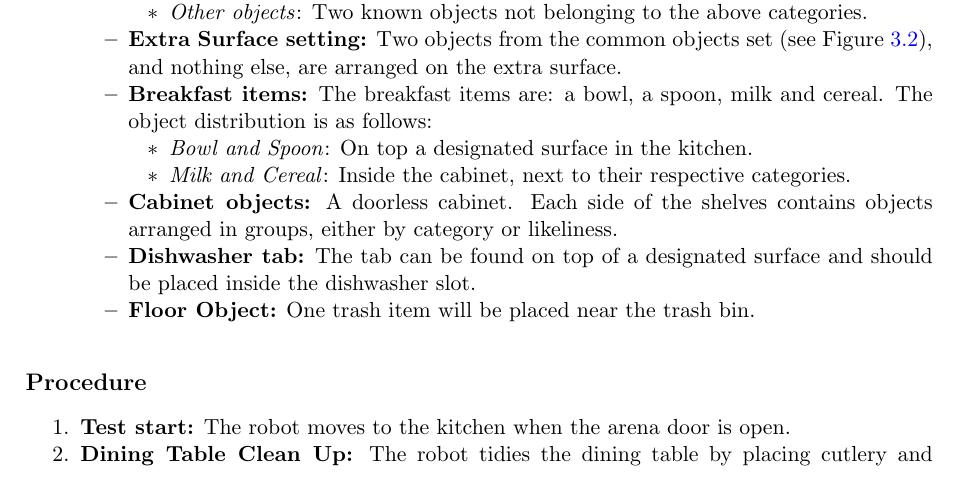
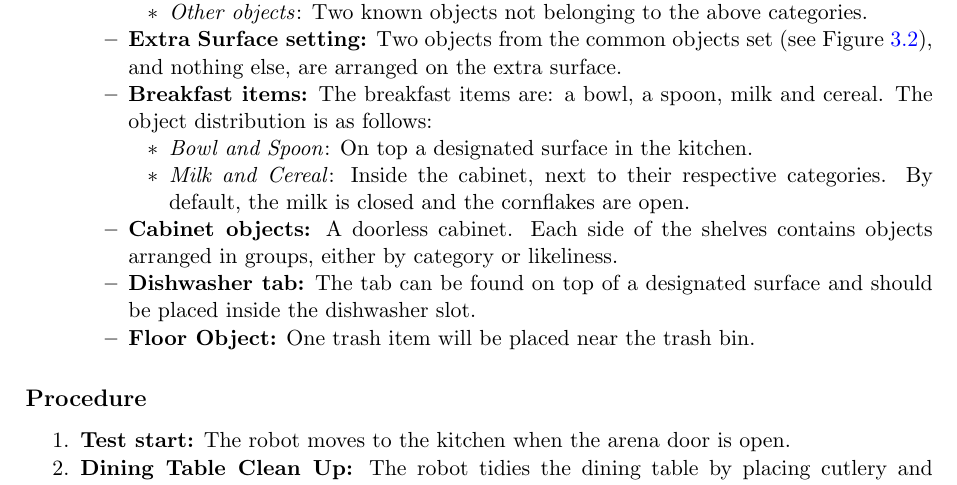
Before and after one commit to RoboCupAtHome/RuleBook, a LaTeX thesis (documents/rulebook.tex, which reads tasks/PickAndPlaceChallenge.tex): part of page 47 of 72, cut so that both start at the same text. Compiled offline with pdfLaTeX.

Commit message:
Also added milk and cornflakes default  open/closed in Setup/Objects/Breakfast

```diff
--- a/tasks/PickAndPlaceChallenge.tex
+++ b/tasks/PickAndPlaceChallenge.tex
@@ -61,7 +61,7 @@ This challenge evaluates manipulation capabilities through cleaning and organizi
 			The object distribution is as follows:
 			\begin{itemize}[nosep]
 				\item\textit{Bowl and Spoon}: On top a designated surface in the kitchen.
-				\item\textit{Milk and Cereal}: Inside the cabinet, next to their respective categories.
+				\item\textit{Milk and Cereal}: Inside the cabinet, next to their respective categories. By default, the milk is closed and the cornflakes are open.
 			\end{itemize}
 			\item \textbf{Cabinet objects:} A doorless cabinet. Each side of the shelves contains objects arranged in groups, either by category or likeliness.
 			\item \textbf{Dishwasher tab:} The tab can be found on top of a designated surface and should be placed inside the dishwasher slot.
```
